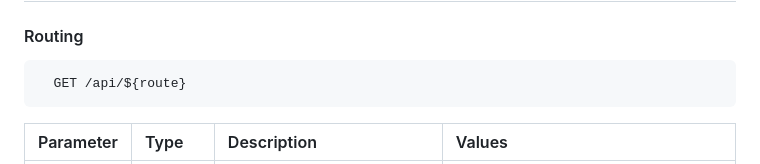
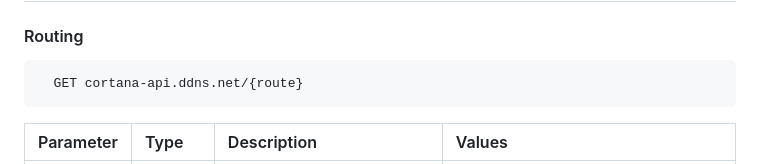
Before and after one commit to GwynnN7/Cortana, a Markdown page: README.md, the part around the change. Drawn GitHub-style.

````diff
--- a/README.md
+++ b/README.md
@@ -50,7 +50,7 @@ These **Output interfaces** allow **Cortana** to *execute scripts* on **PC** and
 #### Routing
 
 ```http
-  GET /api/${route}
+  GET cortana-api.ddns.net/{route}
 ```
 
 | Parameter | Type     | Description                       |  Values                       |
````
